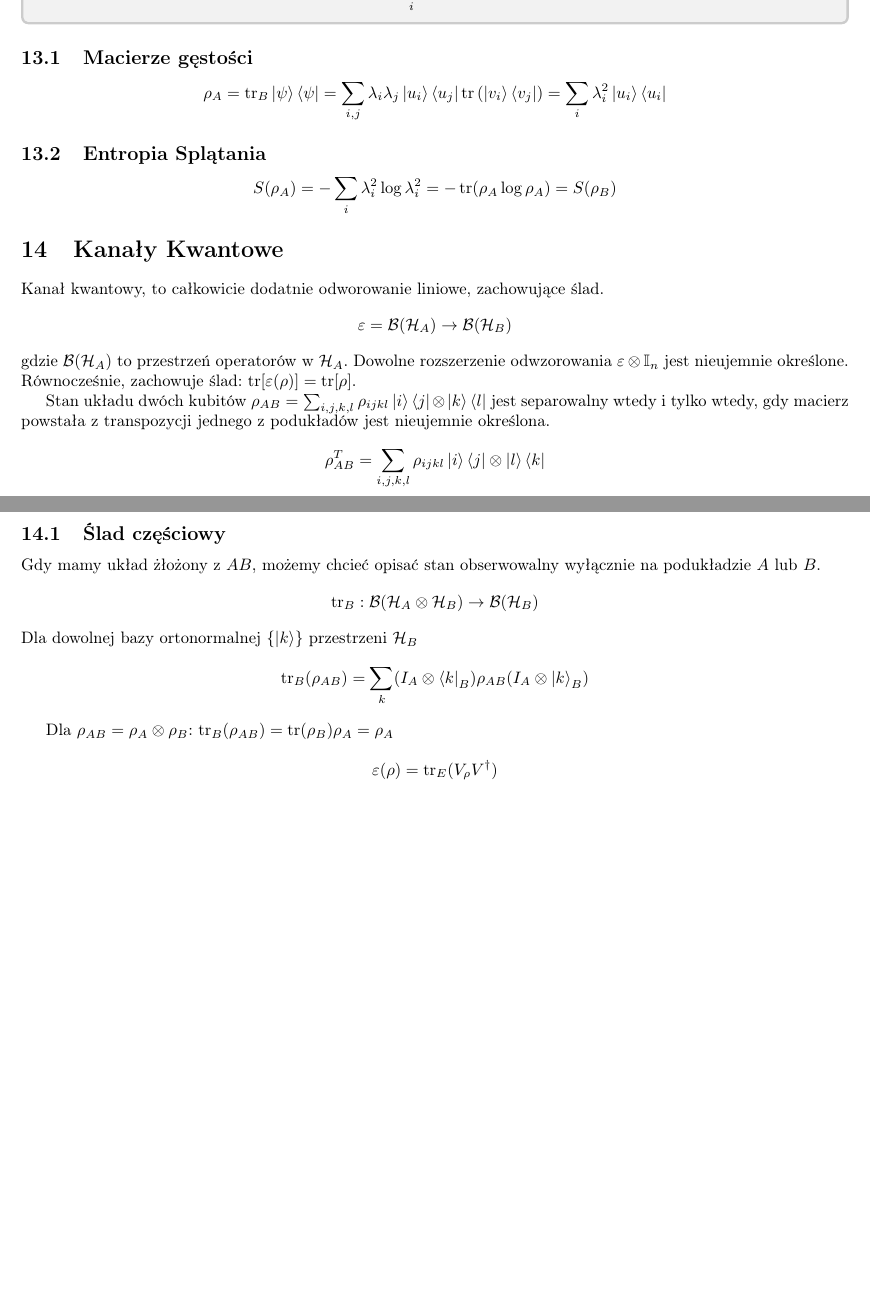
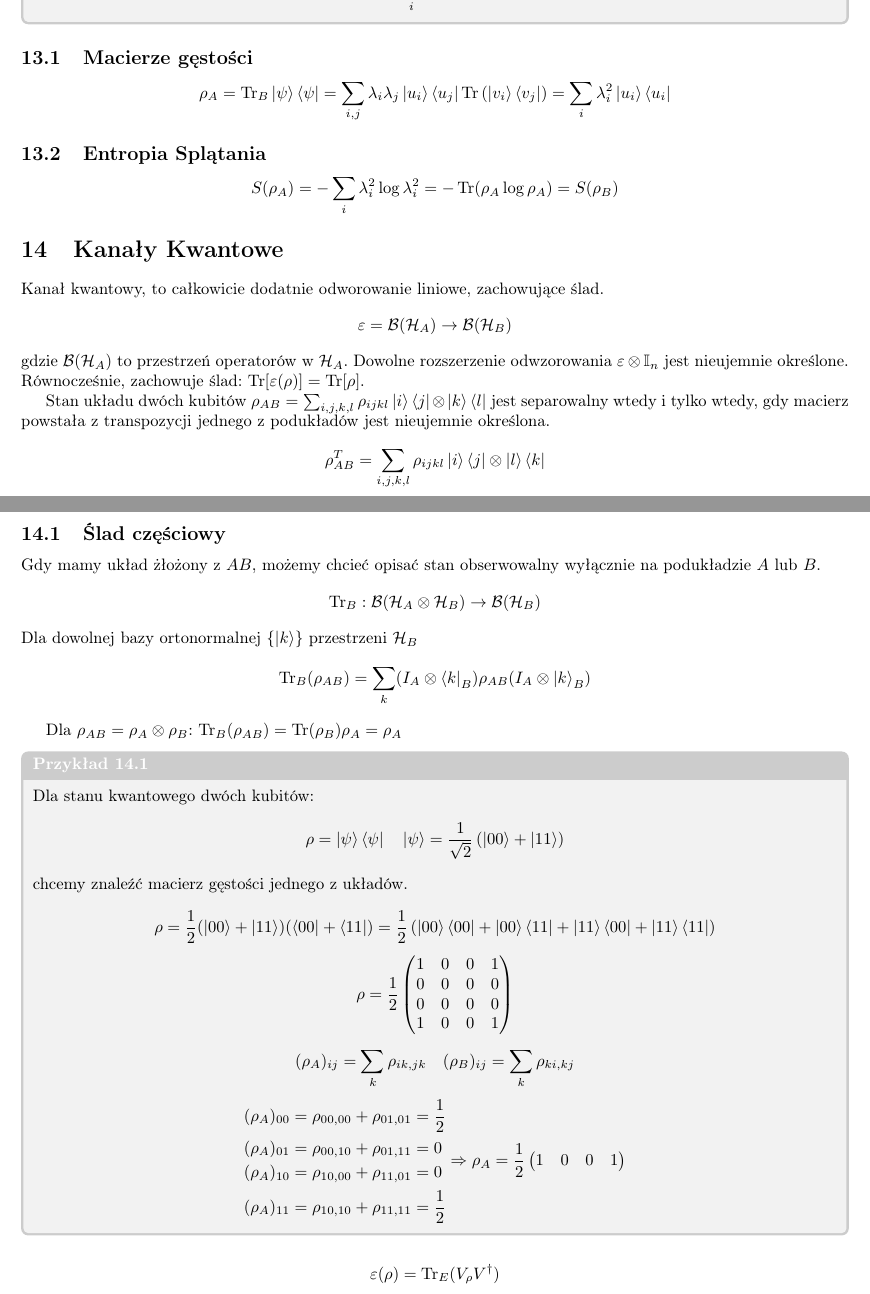
Before and after one commit to TCA166/notes, a LaTeX document (algebra2/algebra2.tex): two parts of pages 12 and 13 of 13, joined at a grey line, cut so that both start at the same text, the shorter picture padded with empty space. Compiled offline with pdfLaTeX.

Commit message:
tracing nightmare

```diff
--- a/algebra2/algebra2.tex
+++ b/algebra2/algebra2.tex
@@ -958,15 +958,15 @@ $$
 \subsection{Macierze gęstości}
 
 $$
-\rho_A = \tr_B \ket{\psi} \bra{\psi} = \sum_{i, j} \lambda_i
-\lambda_j \ket{u_i} \bra{u_j} \tr \left(\ket{v_i} \bra{v_j}\right) =
+\rho_A = \Tr_B \ket{\psi} \bra{\psi} = \sum_{i, j} \lambda_i
+\lambda_j \ket{u_i} \bra{u_j} \Tr \left(\ket{v_i} \bra{v_j}\right) =
 \sum_i \lambda_i^2 \ket{u_i} \bra{u_i}
 $$
 
 \subsection{Entropia Splątania}
 
 $$
-S(\rho_A) = -\sum_i \lambda_i^2 \log \lambda_i^2 = -\tr(\rho_A \log
+S(\rho_A) = -\sum_i \lambda_i^2 \log \lambda_i^2 = -\Tr(\rho_A \log
 \rho_A) = S(\rho_B)
 $$
 
@@ -979,7 +979,7 @@ $$
 gdzie $\mathcal{B}(\mathcal{H}_A)$ to przestrzeń operatorów w $\mathcal{H}_A$.
 Dowolne rozszerzenie odwzorowania $\varepsilon \otimes \mathbb{I}_n$
 jest nieujemnie określone. Równocześnie, zachowuje ślad:
-$\tr[\varepsilon(\rho)] = \tr[\rho]$.
+$\Tr[\varepsilon(\rho)] = \Tr[\rho]$.
 
 Stan układu dwóch kubitów $\rho_{AB} = \sum_{i,j,k,l} \rho_{ijkl}
 \ket{i}\bra{j} \otimes \ket{k}\bra{l}$ jest separowalny wtedy i tylko wtedy,
@@ -994,20 +994,60 @@ $$
 Gdy mamy układ żłożony z $AB$, możemy chcieć opisać stan obserwowalny wyłącznie
 na podukładzie $A$ lub $B$.
 $$
-\tr_B : \mathcal{B}(\mathcal{H}_A \otimes \mathcal{H}_B) \to
+\Tr_B : \mathcal{B}(\mathcal{H}_A \otimes \mathcal{H}_B) \to
 \mathcal{B}(\mathcal{H}_B)
 $$
 Dla dowolnej bazy ortonormalnej $\{\ket{k}\}$ przestrzeni $\mathcal{H}_B$
 $$
-\tr_B(\rho_{AB}) = \sum_k (I_A \otimes \bra{k}_B) \rho_{AB} (I_A
+\Tr_B(\rho_{AB}) = \sum_k (I_A \otimes \bra{k}_B) \rho_{AB} (I_A
 \otimes \ket{k}_B)
 $$
 
-Dla $\rho_{AB} = \rho_A \otimes \rho_B$: $\tr_B(\rho_{AB}) =
-\tr(\rho_B)\rho_A = \rho_A$
+Dla $\rho_{AB} = \rho_A \otimes \rho_B$: $\Tr_B(\rho_{AB}) =
+\Tr(\rho_B)\rho_A = \rho_A$
+
+\begin{examplebox}
+  Dla stanu kwantowego dwóch kubitów:
+  $$
+  \rho = \ket{\psi} \bra{\psi} \quad \ket{\psi} = \frac{1}{\sqrt{2}}
+  \left(\ket{00} + \ket{11}\right)
+  $$
+  chcemy znaleźć macierz gęstości jednego z układów.
+
+  $$
+  \rho = \frac{1}{2} (\ket{00} + \ket{11})(\bra{00} + \bra{11}) = \frac{1}{2}
+  \left(\ket{00} \bra{00} + \ket{00} \bra{11} + \ket{11} \bra{00} +
+  \ket{11} \bra{11}\right)
+  $$
+  $$
+  \rho = \frac{1}{2}
+  \begin{pmatrix}
+    1 & 0 & 0 & 1 \\
+    0 & 0 & 0 & 0 \\
+    0 & 0 & 0 & 0 \\
+    1 & 0 & 0 & 1 \\
+  \end{pmatrix}
+  $$
+
+  $$
+  (\rho_A)_{ij} = \sum_k \rho_{ik,jk} \quad (\rho_B)_{ij} = \sum_k \rho_{ki, kj}
+  $$
+  $$
+  \begin{aligned}
+    (\rho_A)_{00} &= \rho_{00, 00} + \rho_{01,01} = \frac{1}{2} \\
+    (\rho_A)_{01} &= \rho_{00, 10} + \rho_{01,11} = 0 \\
+    (\rho_A)_{10} &= \rho_{10, 00} + \rho_{11,01} = 0 \\
+    (\rho_A)_{11} &= \rho_{10, 10} + \rho_{11,11} = \frac{1}{2} \\
+  \end{aligned} \Rightarrow \rho_A = \frac{1}{2}
+  \begin{pmatrix}
+    1 & 0 & 0 & 1
+  \end{pmatrix}
+  $$
+
+\end{examplebox}
 
 $$
-\varepsilon (\rho) = \tr_E(V_\rho V^\dag)
+\varepsilon (\rho) = \Tr_E(V_\rho V^\dag)
 $$
 
 Entropia splątania stanu czystego $\ket{\psi}_{AB}$ to:
```
Also changed, not shown: algebra2/algebra2.pdf, algebra2/algebra2.tex (2 more changed lines).
